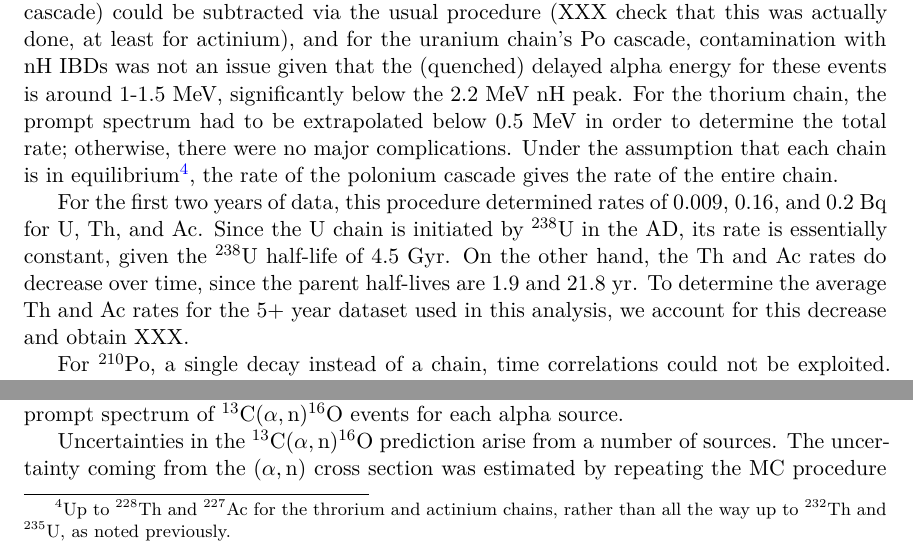
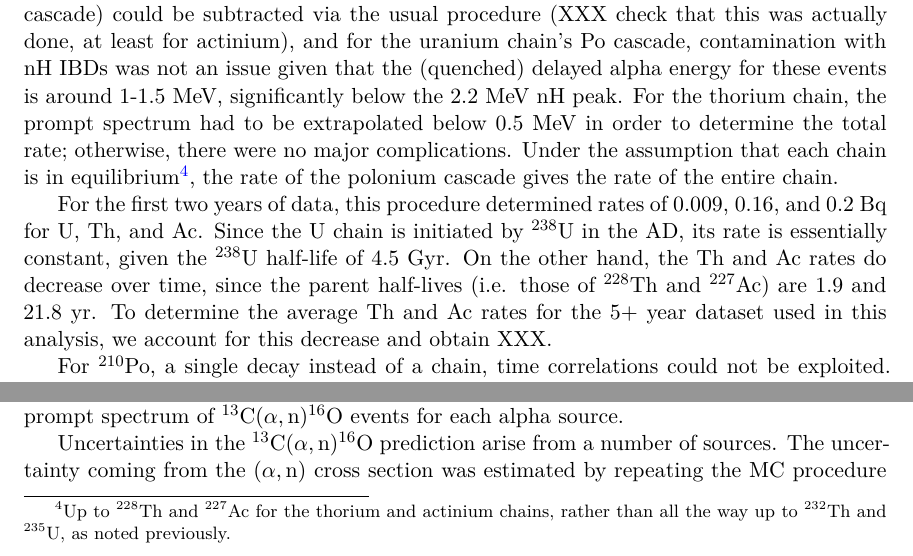
Before and after one commit to mjkramer/thesis, a LaTeX thesis (chapters/Backgrounds.tex): two parts of page 10 of 11, joined at a grey line, cut so that both start at the same text. Compiled offline with XeLaTeX.

Commit message:
[aln bkg] minor edits

```diff
--- a/chapters/Backgrounds.tex
+++ b/chapters/Backgrounds.tex
@@ -168,9 +168,9 @@ Quantifying the $\CanO$ background consists of two parallel tasks. One task is t
 
 The three chains all share a fortuitious property that enables a straightforward estimation of their rates. Namely, they each contain a rapid $\alpha$-$\alpha$ or $\beta$-$\alpha$ cascade whose time correlation and energy distribution allow for clean extraction from the data. For the uranium, thorium, and actinium chains, these cascades are, respectively, $^{214}$Bi $\to$ $^{214}$Po $\to$ $^{210}$Pb, $^{212}$Bi $\to$ $^{212}$Po $\to$ $^{208}$Pb, and $^{219}$Rn $\to$ $^{215}$Po $\to$ $^{211}$Pb, with Po half-lives of \SI{164.3}{\micro s}, \SI{0.3}{\micro s}, and \SI{1.781}{ms}.
 
-To extract these events, time coincidence windows of [10, 400]~\us, [1, 3]~\us, and [1, 4]~ms were used, respectively. Accidentals (most significant for the actinium chain's Po cascade) could be subtracted via the usual procedure (XXX check that this was actually done, at least for actinium), and for the uranium chain's Po cascade, contamination with nH IBDs was not an issue given that the (quenched) delayed alpha energy for these events is around 1-1.5~MeV, significantly below the 2.2~MeV nH peak. For the thorium chain, the prompt spectrum had to be extrapolated below 0.5~MeV in order to determine the total rate; otherwise, there were no major complications. Under the assumption that each chain is in equilibrium\footnote{Up to $^{228}$Th and $^{227}$Ac for the throrium and actinium chains, rather than all the way up to $^{232}$Th and $^{235}$U, as noted previously.}, the rate of the polonium cascade gives the rate of the entire chain.
+To extract these events, time coincidence windows of [10, 400]~\us, [1, 3]~\us, and [1, 4]~ms were used, respectively. Accidentals (most significant for the actinium chain's Po cascade) could be subtracted via the usual procedure (XXX check that this was actually done, at least for actinium), and for the uranium chain's Po cascade, contamination with nH IBDs was not an issue given that the (quenched) delayed alpha energy for these events is around 1-1.5~MeV, significantly below the 2.2~MeV nH peak. For the thorium chain, the prompt spectrum had to be extrapolated below 0.5~MeV in order to determine the total rate; otherwise, there were no major complications. Under the assumption that each chain is in equilibrium\footnote{Up to $^{228}$Th and $^{227}$Ac for the thorium and actinium chains, rather than all the way up to $^{232}$Th and $^{235}$U, as noted previously.}, the rate of the polonium cascade gives the rate of the entire chain.
 
-For the first two years of data, this procedure determined rates of 0.009, 0.16, and 0.2~Bq for U, Th, and Ac. Since the U chain is initiated by $^{238}$U in the AD, its rate is essentially constant, given the $^{238}$U half-life of 4.5~Gyr. On the other hand, the Th and Ac rates do decrease over time, since the parent half-lives are 1.9 and 21.8~yr. To determine the average Th and Ac rates for the 5+ year dataset used in this analysis, we account for this decrease and obtain XXX.
+For the first two years of data, this procedure determined rates of 0.009, 0.16, and 0.2~Bq for U, Th, and Ac. Since the U chain is initiated by $^{238}$U in the AD, its rate is essentially constant, given the $^{238}$U half-life of 4.5~Gyr. On the other hand, the Th and Ac rates do decrease over time, since the parent half-lives (i.e. those of $^{228}$Th and $^{227}$Ac) are 1.9 and 21.8~yr. To determine the average Th and Ac rates for the 5+ year dataset used in this analysis, we account for this decrease and obtain XXX.
 
 For $^{210}$Po, a single decay instead of a chain, time correlations could not be exploited. Instead, 5.3~MeV alphas produced by this isotope were, after quenching, visible as a peak around 0.5~MeV in the singles spectrum. Fitting this peak gave an average rate, for the first two years, of 0.7~Hz. Based on the $^{210}$Po half-life of 138~d, this was extrapolated to give an average rate in our dataset of XXX.
 
```
